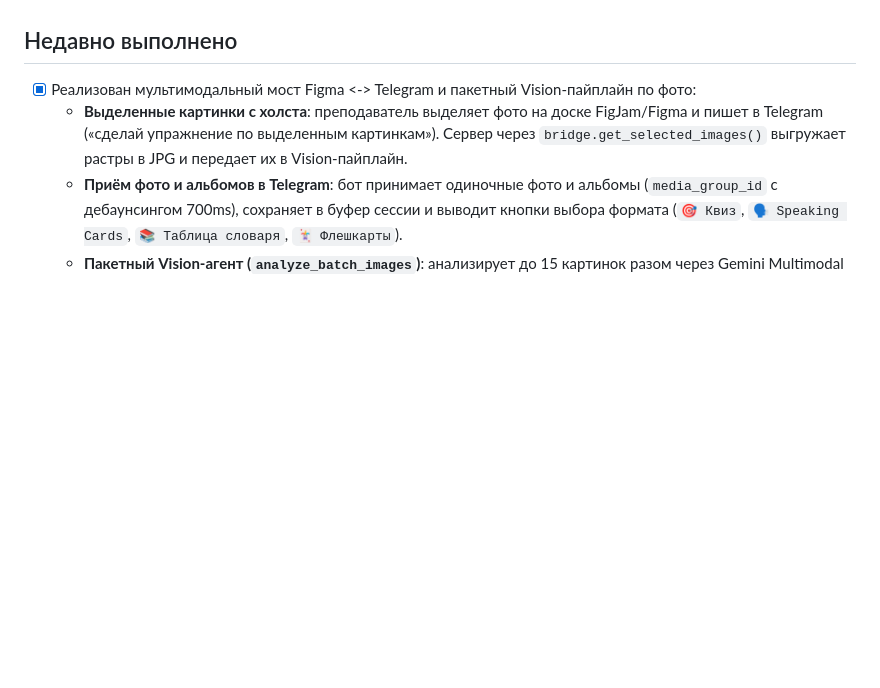
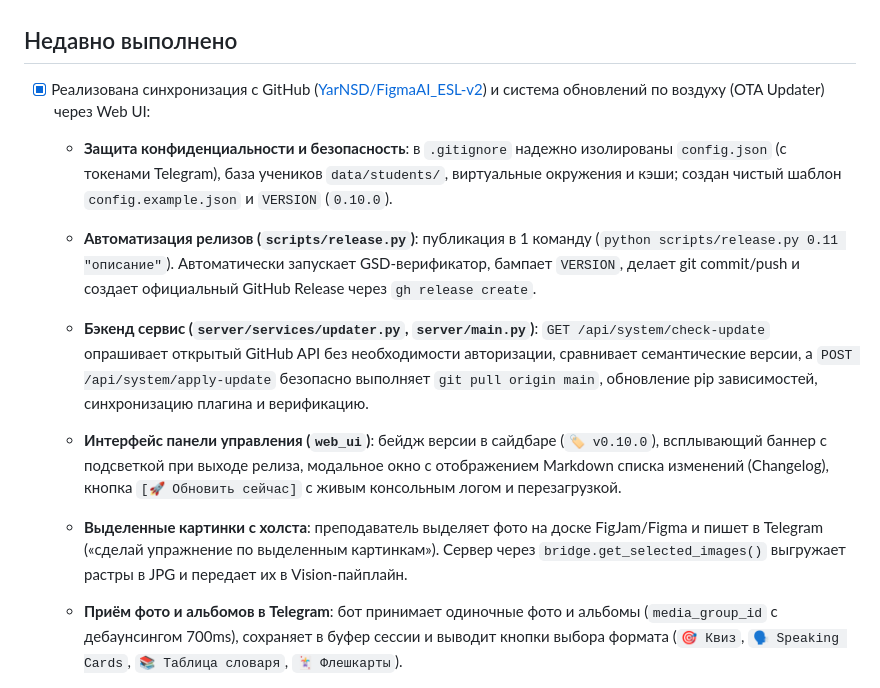
Before and after one commit to YarNSD/FigmaAI_ESL-v2, a Markdown page: .antigravity/todo.md, the part around the change. Drawn GitHub-style; blank space fills up the shorter version.

Commit message:
docs: sync long-term memory with GitHub OTA update architecture

```diff
--- a/.antigravity/todo.md
+++ b/.antigravity/todo.md
@@ -5,7 +5,12 @@
 - [ ] В перспективе (будущий этап): интеграция с Google Calendar для синхронизации расписания и статуса готовности уроков.
 
 ## Недавно выполнено
-- [x] Реализован мультимодальный мост Figma <-> Telegram и пакетный Vision-пайплайн по фото:
+- [x] Реализована синхронизация с GitHub ([YarNSD/FigmaAI_ESL-v2](https://github.com/YarNSD/FigmaAI_ESL-v2)) и система обновлений по воздуху (OTA Updater) через Web UI:
+  - **Защита конфиденциальности и безопасность**: в `.gitignore` надежно изолированы `config.json` (с токенами Telegram), база учеников `data/students/`, виртуальные окружения и кэши; создан чистый шаблон `config.example.json` и `VERSION` (`0.10.0`).
+  - **Автоматизация релизов (`scripts/release.py`)**: публикация в 1 команду (`python scripts/release.py 0.11 "описание"`). Автоматически запускает GSD-верификатор, бампает `VERSION`, делает git commit/push и создает официальный GitHub Release через `gh release create`.
+  - **Бэкенд сервис (`server/services/updater.py`, `server/main.py`)**: `GET /api/system/check-update` опрашивает открытый GitHub API без необходимости авторизации, сравнивает семантические версии, а `POST /api/system/apply-update` безопасно выполняет `git pull origin main`, обновление pip зависимостей, синхронизацию плагина и верификацию.
+  - **Интерфейс панели управления (`web_ui`)**: бейдж версии в сайдбаре (`🏷️ v0.10.0`), всплывающий баннер с подсветкой при выходе релиза, модальное окно с отображением Markdown списка изменений (Changelog), кнопка `[🚀 Обновить сейчас]` с живым консольным логом и перезагрузкой.
+
   - **Выделенные картинки с холста**: преподаватель выделяет фото на доске FigJam/Figma и пишет в Telegram («сделай упражнение по выделенным картинкам»). Сервер через `bridge.get_selected_images()` выгружает растры в JPG и передает их в Vision-пайплайн.
   - **Приём фото и альбомов в Telegram**: бот принимает одиночные фото и альбомы (`media_group_id` с дебаунсингом 700ms), сохраняет в буфер сессии и выводит кнопки выбора формата (`🎯 Квиз`, `🗣️ Speaking Cards`, `📚 Таблица словаря`, `🃏 Флешкарты`).
   - **Пакетный Vision-агент (`analyze_batch_images`)**: анализирует до 15 картинок разом через Gemini Multimodal Vision, формулирует релевантные вопросы/карточки 1-в-1 к каждому фото и вшивает `image_base64` прямо в элементы Figma.
```
Also changed, not shown: .antigravity/brain_context.md (+3 -1 lines).
